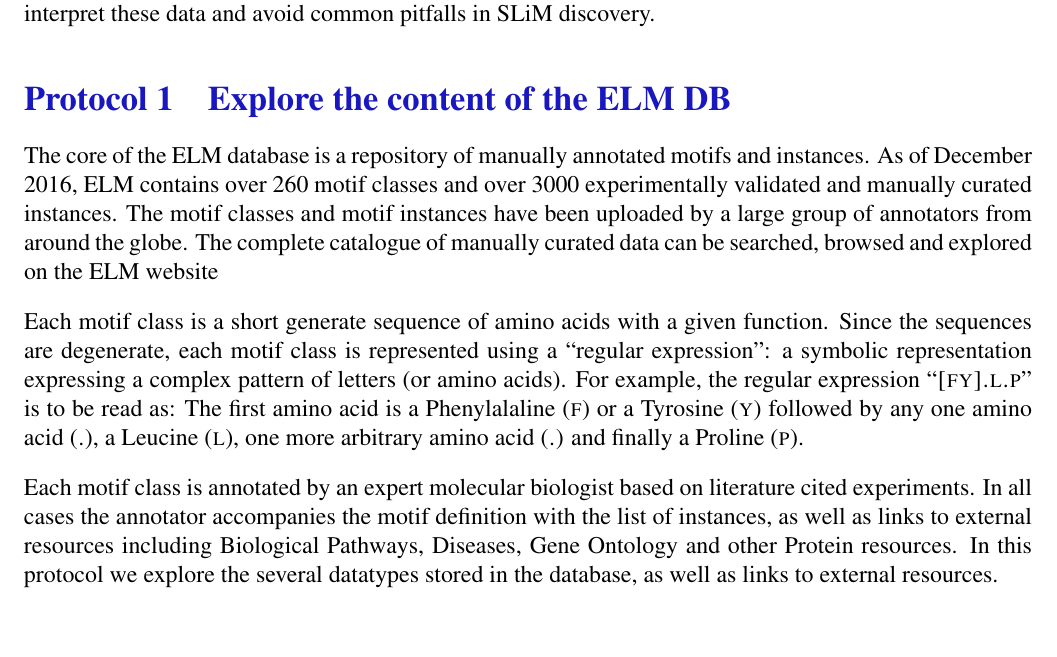
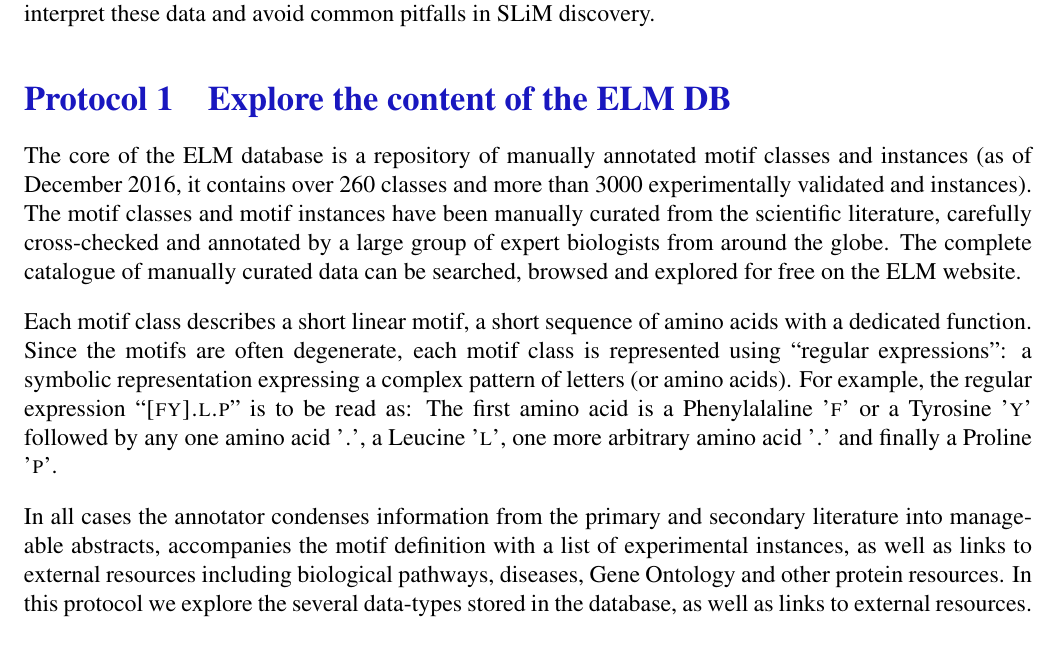
Before and after one commit to hdinkel/ELM-CPIB-2017, a LaTeX paper (main.tex): part of page 2 of 48, cut so that both start at the same text, the shorter picture padded with empty space. Compiled offline with pdfLaTeX.

Commit message:
update explore_content

```diff
--- a/main.tex
+++ b/main.tex
@@ -127,30 +127,31 @@
 
 % Browsing and exploring content
 \section{Explore the content of the ELM DB}%
-\label{sec:explore_content}
-
-The core of the ELM database is a repository of manually annotated motifs and
-instances. As of December 2016, ELM contains over 260 motif classes and over
-3000 experimentally validated and manually curated instances.
-The motif classes and motif instances have been uploaded by a large group of
-annotators from around the globe. The complete catalogue of manually curated
-data can be searched, browsed and explored on the ELM website
-
-Each motif class is a short generate sequence of amino acids with a given
-function. Since the sequences are degenerate, each motif class is represented
-using a ``regular expression'': a symbolic representation expressing a complex
-pattern of letters (or amino acids). For example, the regular expression
-``\motif{[FY].L.P}'' is to be read as: The first amino acid is a Phenylalaline (\motif{F}) or a
-Tyrosine (\motif{Y}) followed by any one amino acid (\motif{.}), a Leucine (\motif{L}), one more
-arbitrary amino acid (\motif{.}) and finally a Proline (\motif{P}).
-
-Each motif class is annotated by an expert molecular biologist based on
-literature cited experiments.
-In all cases the annotator accompanies the motif definition with the list of
-instances, as well as links to external resources including Biological
-Pathways, Diseases, Gene Ontology and other Protein resources. In this protocol
-we explore the several datatypes stored in the database, as well as links to
-external resources.
+\label{sec:explore_content}%
+
+The core of the ELM database is a repository of manually annotated motif classes
+and instances (as of December 2016, it contains over 260 classes and more than
+3000 experimentally validated and instances). The motif classes and motif
+instances have been manually curated from the scientific literature, carefully
+cross-checked and annotated by a large group of expert biologists from around the globe.
+The complete catalogue of manually curated data can be searched, browsed and
+explored for free on the ELM website.
+
+Each motif class describes a short linear motif, a short sequence of amino acids
+with a dedicated function. Since the motifs are often degenerate, each motif
+class is represented using ``regular expressions'': a symbolic representation
+expressing a complex pattern of letters (or amino acids). For example, the
+regular expression ``\motif{[FY].L.P}'' is to be read as: The first amino acid
+is a Phenylalaline '\motif{F}' or a Tyrosine '\motif{Y}' followed by any one
+amino acid '\motif{.}', a Leucine '\motif{L}', one more arbitrary amino acid
+'\motif{.}' and finally a Proline '\motif{P}'.
+
+In all cases the annotator condenses information from the primary and secondary
+literature into manageable abstracts, accompanies the motif definition with
+a list of experimental instances, as well as links to external resources including
+biological pathways, diseases, Gene Ontology and other protein resources. In
+this protocol we explore the several data-types stored in the database, as well
+as links to external resources.
 
 %
 % Subsection: Necessary Resources
```
